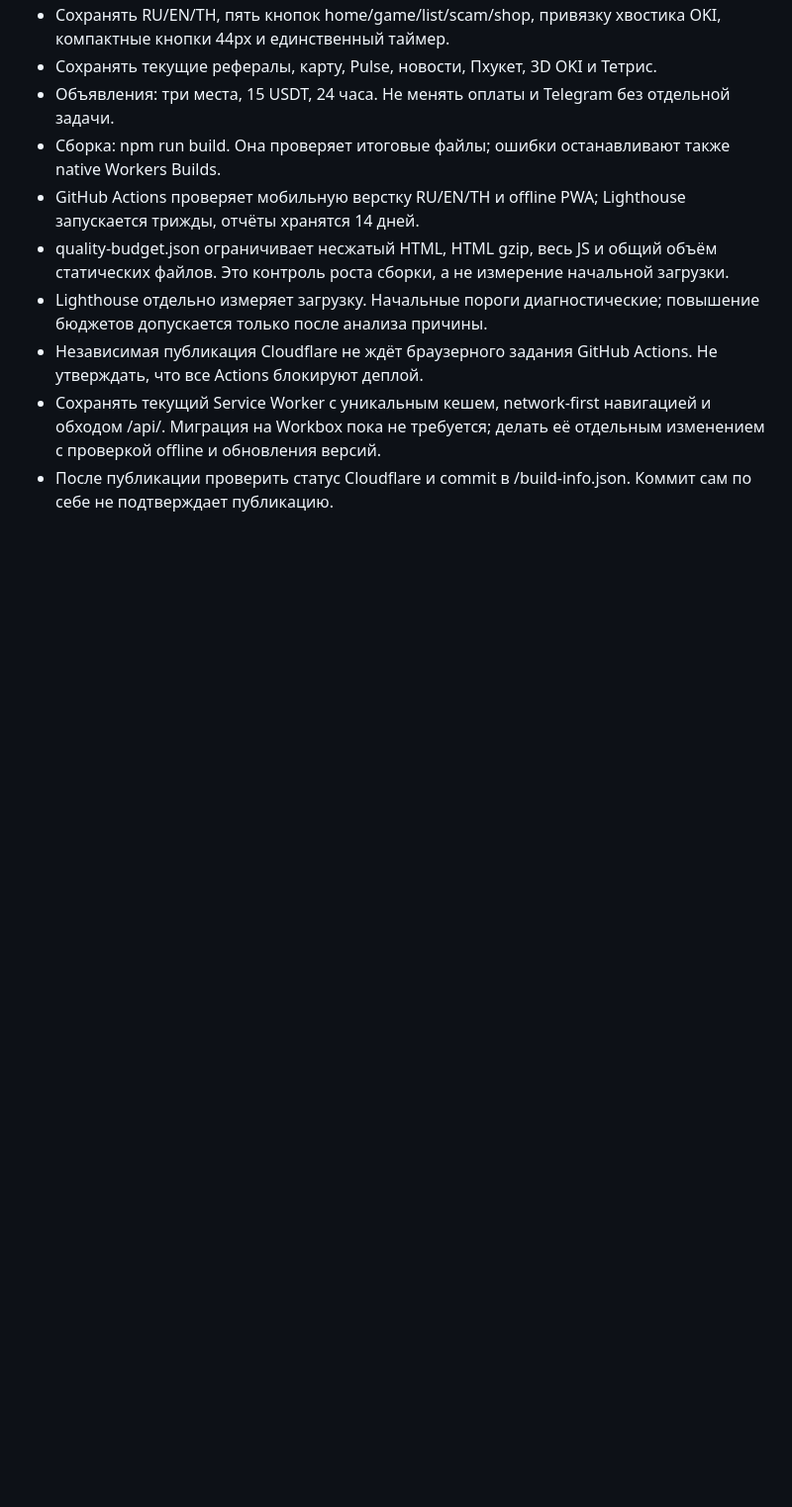
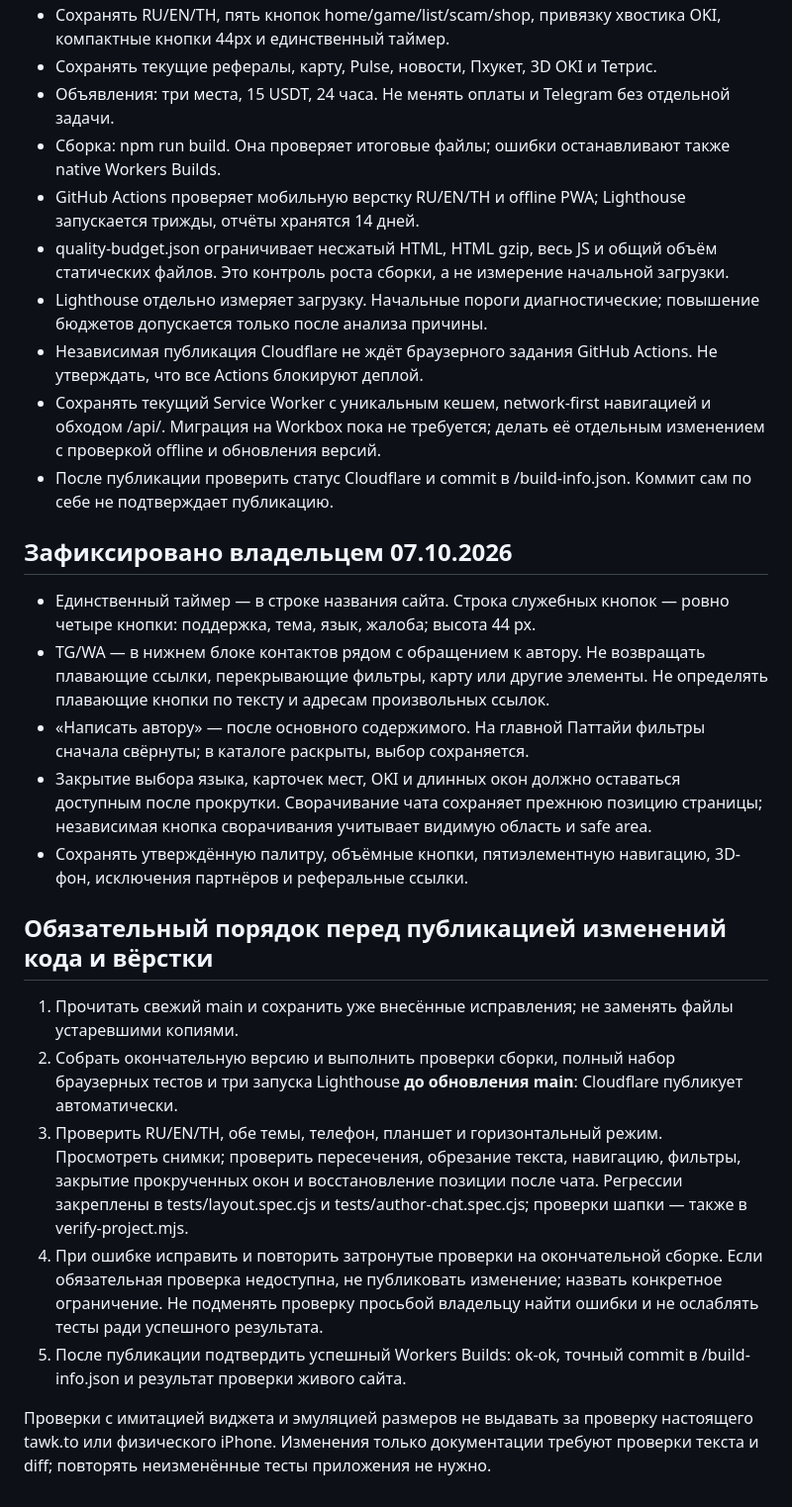
Before and after one commit to Peligrim-Bro/Ok-ok, a Markdown page: OKOK_RULES.md, the part around the change. Shown at 99% size. Rendered like a GitHub page; blank space fills up the shorter version.

Commit message:
Document owner-approved layout and mandatory checks before publication

```diff
--- a/OKOK_RULES.md
+++ b/OKOK_RULES.md
@@ -16,3 +16,22 @@
 - Независимая публикация Cloudflare не ждёт браузерного задания GitHub Actions. Не утверждать, что все Actions блокируют деплой.
 - Сохранять текущий Service Worker с уникальным кешем, network-first навигацией и обходом /api/. Миграция на Workbox пока не требуется; делать её отдельным изменением с проверкой offline и обновления версий.
 - После публикации проверить статус Cloudflare и commit в /build-info.json. Коммит сам по себе не подтверждает публикацию.
+
+
+## Зафиксировано владельцем 07.10.2026
+
+- Единственный таймер — в строке названия сайта. Строка служебных кнопок — ровно четыре кнопки: поддержка, тема, язык, жалоба; высота 44 px.
+- TG/WA — в нижнем блоке контактов рядом с обращением к автору. Не возвращать плавающие ссылки, перекрывающие фильтры, карту или другие элементы. Не определять плавающие кнопки по тексту и адресам произвольных ссылок.
+- «Написать автору» — после основного содержимого. На главной Паттайи фильтры сначала свёрнуты; в каталоге раскрыты, выбор сохраняется.
+- Закрытие выбора языка, карточек мест, OKI и длинных окон должно оставаться доступным после прокрутки. Сворачивание чата сохраняет прежнюю позицию страницы; независимая кнопка сворачивания учитывает видимую область и safe area.
+- Сохранять утверждённую палитру, объёмные кнопки, пятиэлементную навигацию, 3D-фон, исключения партнёров и реферальные ссылки.
+
+## Обязательный порядок перед публикацией изменений кода и вёрстки
+
+1. Прочитать свежий main и сохранить уже внесённые исправления; не заменять файлы устаревшими копиями.
+2. Собрать окончательную версию и выполнить проверки сборки, полный набор браузерных тестов и три запуска Lighthouse **до обновления main**: Cloudflare публикует автоматически.
+3. Проверить RU/EN/TH, обе темы, телефон, планшет и горизонтальный режим. Просмотреть снимки; проверить пересечения, обрезание текста, навигацию, фильтры, закрытие прокрученных окон и восстановление позиции после чата. Регрессии закреплены в tests/layout.spec.cjs и tests/author-chat.spec.cjs; проверки шапки — также в verify-project.mjs.
+4. При ошибке исправить и повторить затронутые проверки на окончательной сборке. Если обязательная проверка недоступна, не публиковать изменение; назвать конкретное ограничение. Не подменять проверку просьбой владельцу найти ошибки и не ослаблять тесты ради успешного результата.
+5. После публикации подтвердить успешный Workers Builds: ok-ok, точный commit в /build-info.json и результат проверки живого сайта.
+
+Проверки с имитацией виджета и эмуляцией размеров не выдавать за проверку настоящего tawk.to или физического iPhone. Изменения только документации требуют проверки текста и diff; повторять неизменённые тесты приложения не нужно.
```
Also changed, not shown: AGENTS.md (+2 -2 lines).
